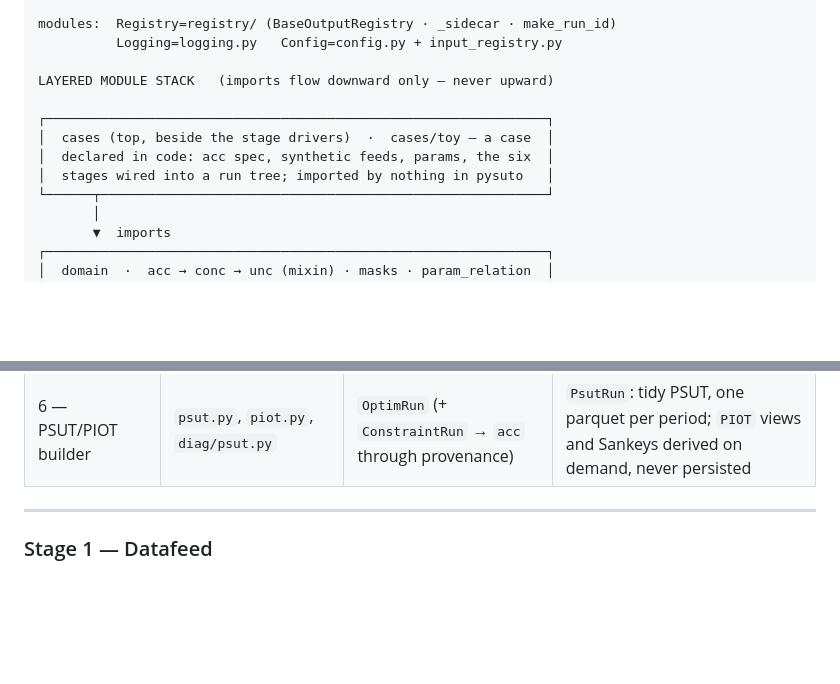
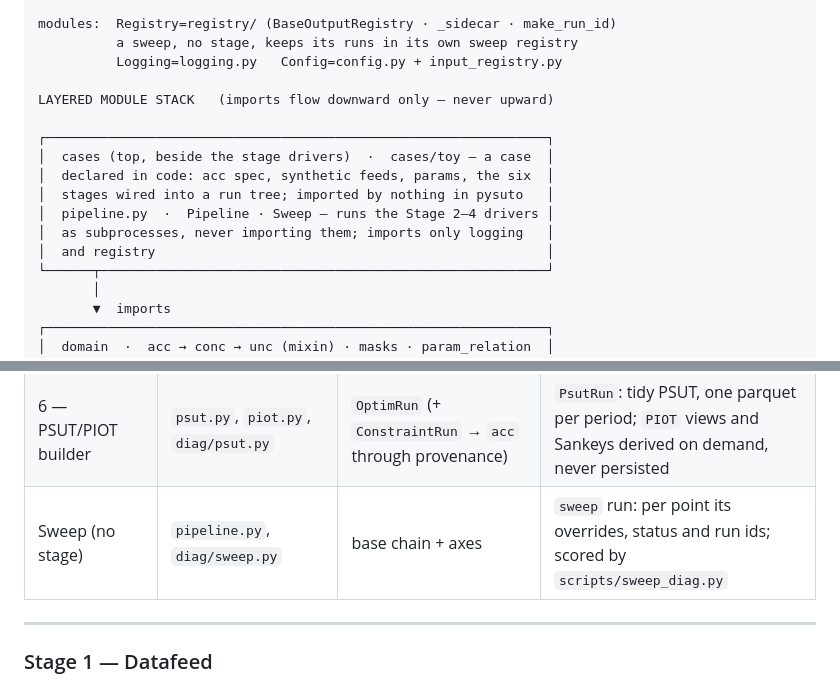
Before and after one commit to florihu/pySUTO, a Markdown page: README.md, 2 parts joined by grey strips. GitHub-like rendering; blank space fills up the shorter version.

```diff
--- a/README.md
+++ b/README.md
@@ -151,6 +152,7 @@ inputs       │ InputRegistries.initialize()   │ come with the upstream run i
   does not count. A structure without the record warns (raises under --pin-inputs-from).
 
 modules:  Registry=registry/ (BaseOutputRegistry · _sidecar · make_run_id)
+          a sweep, no stage, keeps its runs in its own sweep registry
           Logging=logging.py   Config=config.py + input_registry.py
 
 LAYERED MODULE STACK   (imports flow downward only — never upward)
@@ -159,6 +161,9 @@ LAYERED MODULE STACK   (imports flow downward only — never upward)
 │  cases (top, beside the stage drivers)  ·  cases/toy — a case  │
 │  declared in code: acc spec, synthetic feeds, params, the six  │
 │  stages wired into a run tree; imported by nothing in pysuto   │
+│  pipeline.py  ·  Pipeline · Sweep — runs the Stage 2–4 drivers │
+│  as subprocesses, never importing them; imports only logging   │
+│  and registry                                                  │
 └──────┬─────────────────────────────────────────────────────────┘
        │
        ▼  imports
@@ -201,6 +206,7 @@ cross-cutting (import nothing from the data layer):
 | 4 — Solver | `solver.py` | `ConstraintRun` | `OptimResult` per timestep |
 | 5 — Posterior uncertainty | `uncprop.py` | `OptimRun` + upstream `ConstraintRun` | `UncPropResult`: `σ_a*(t)`, `lower(t)`, `upper(t)` |
 | 6 — PSUT/PIOT builder | `psut.py`, `piot.py`, `diag/psut.py` | `OptimRun` (+ `ConstraintRun` → `acc` through provenance) | `PsutRun`: tidy PSUT, one parquet per period; `PIOT` views and Sankeys derived on demand, never persisted |
+| Sweep (no stage) | `pipeline.py`, `diag/sweep.py` | base chain + axes | `sweep` run: per point its overrides, status and run ids; scored by `scripts/sweep_diag.py` |
 
 ---
 
```
Also changed, not shown: other parts of README.md (+33 -32 lines), GLOSSARY.md (+2 -2 lines).
